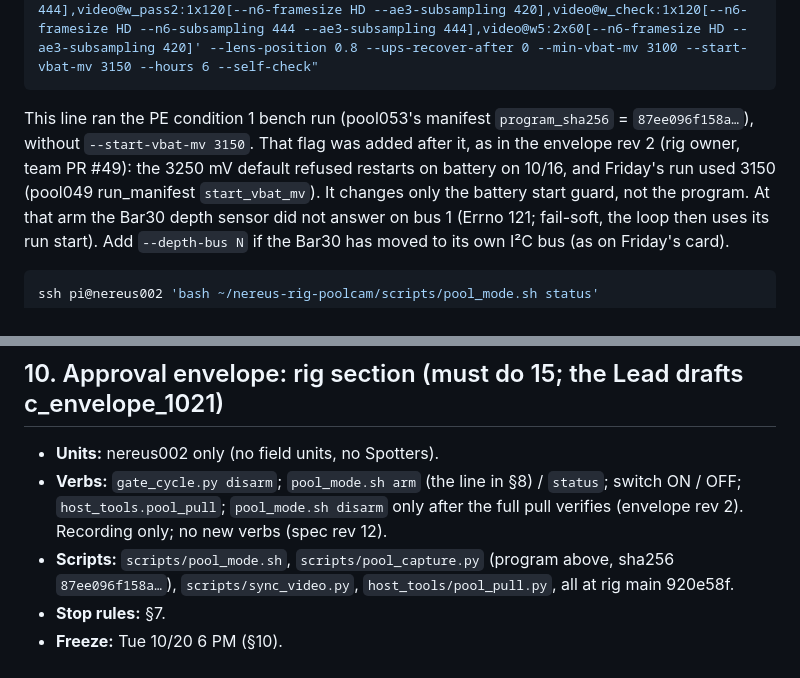
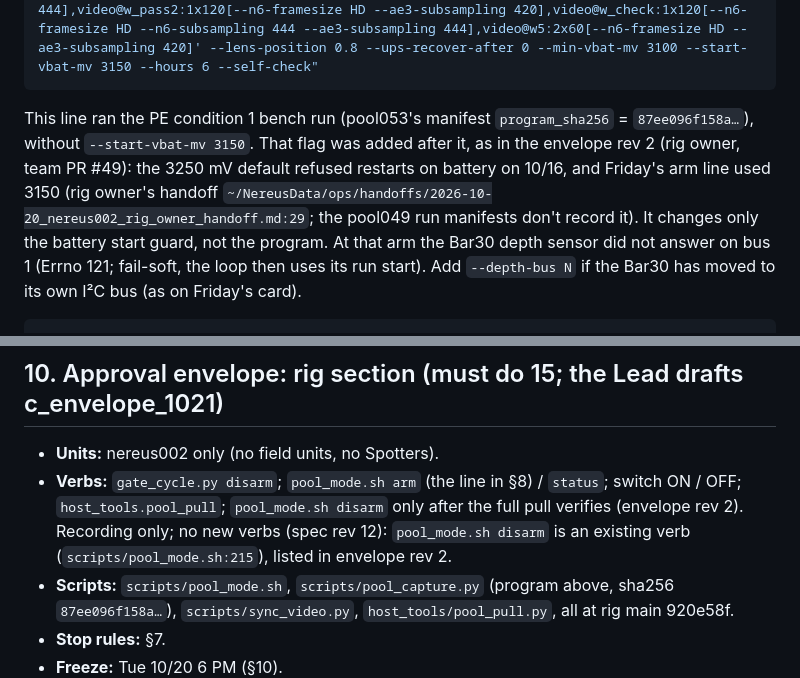
Before and after one commit to nickraymond/nereus-camera-test-rig, a Markdown page: docs/pool2_20261021/WED_CARD.md, 2 parts joined by grey strips. Drawn GitHub-style.

Commit message:
pool2 Wed card: QE 009 nits (cite the 3150 source; disarm is an existing verb)
Co-Authored-By: Claude Opus 5.5 <noreply@anthropic.com>

````diff
--- a/docs/pool2_20261021/WED_CARD.md
+++ b/docs/pool2_20261021/WED_CARD.md
@@ -157,7 +157,8 @@ ssh pi@nereus002 "bash ~/nereus-rig-poolcam/scripts/pool_mode.sh arm --program '
 ```
 This line ran the PE condition 1 bench run (pool053's manifest `program_sha256` = `87ee096f158a…`), without
 `--start-vbat-mv 3150`. That flag was added after it, as in the envelope rev 2 (rig owner, team PR #49): the 3250 mV
-default refused restarts on battery on 10/16, and Friday's run used 3150 (pool049 run_manifest `start_vbat_mv`). It
+default refused restarts on battery on 10/16, and Friday's arm line used 3150 (rig owner's handoff
+`~/NereusData/ops/handoffs/2026-10-20_nereus002_rig_owner_handoff.md:29`; the pool049 run manifests don't record it). It
 changes only the battery start guard, not the program. At that arm the Bar30
 depth sensor did not answer on bus 1 (Errno 121; fail-soft, the loop then uses its run start). Add `--depth-bus N` if the Bar30 has moved to its own I²C bus (as on Friday's card).
 
@@ -180,7 +181,8 @@ SHA256SUMS verified; `pool_mode.sh disarm` only after that).
 
 - **Units:** nereus002 only (no field units, no Spotters).
 - **Verbs:** `gate_cycle.py disarm`; `pool_mode.sh arm` (the line in §8) / `status`; switch ON / OFF; `host_tools.pool_pull`; `pool_mode.sh disarm` only after the full pull verifies
-  (envelope rev 2). Recording only; no new verbs (spec rev 12).
+  (envelope rev 2). Recording only; no new verbs (spec rev 12): `pool_mode.sh disarm` is an existing verb
+  (`scripts/pool_mode.sh:215`), listed in envelope rev 2.
 - **Scripts:** `scripts/pool_mode.sh`, `scripts/pool_capture.py` (program above, sha256 `87ee096f158a…`),
   `scripts/sync_video.py`, `host_tools/pool_pull.py`, all at rig main 920e58f.
 - **Stop rules:** §7.
````
